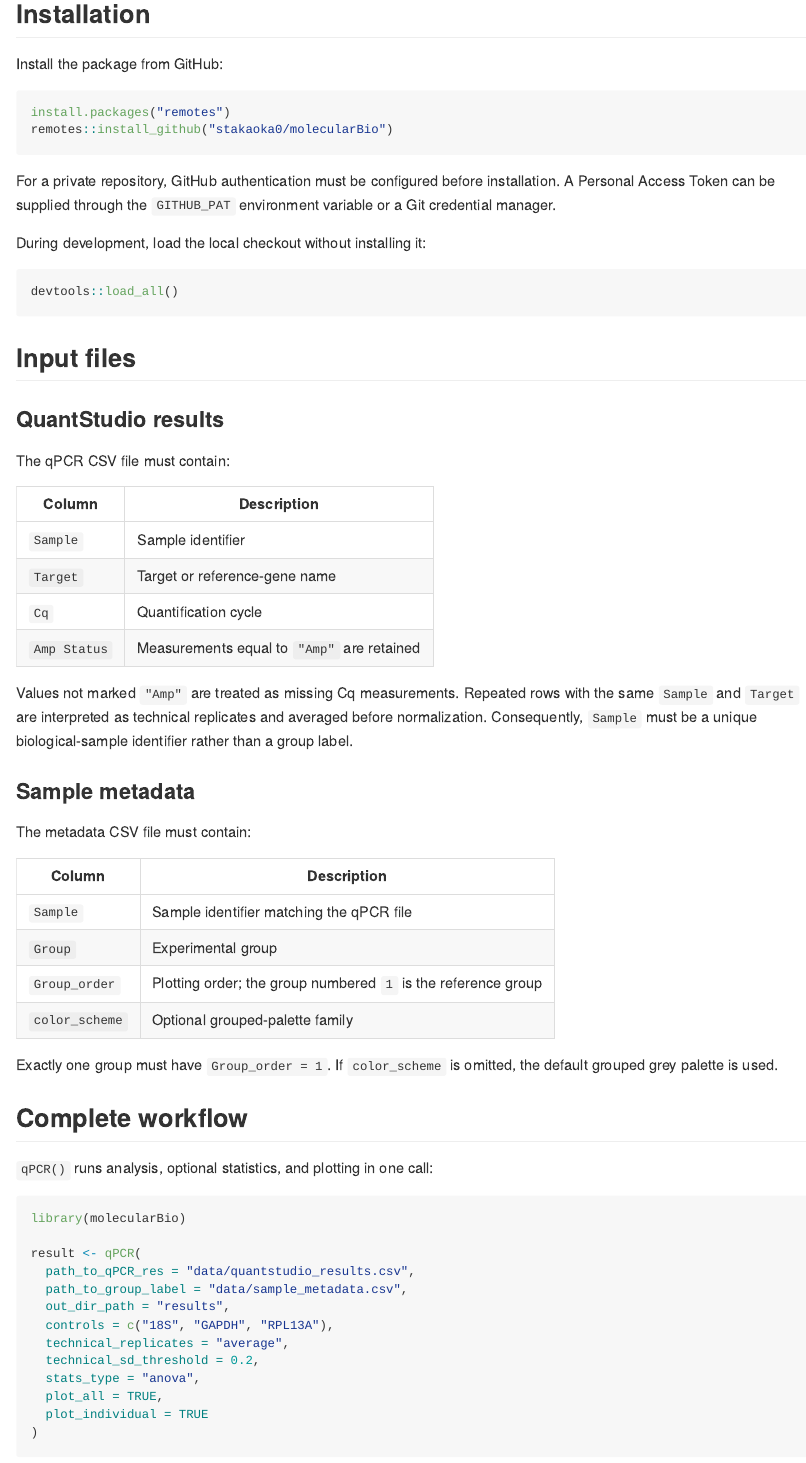
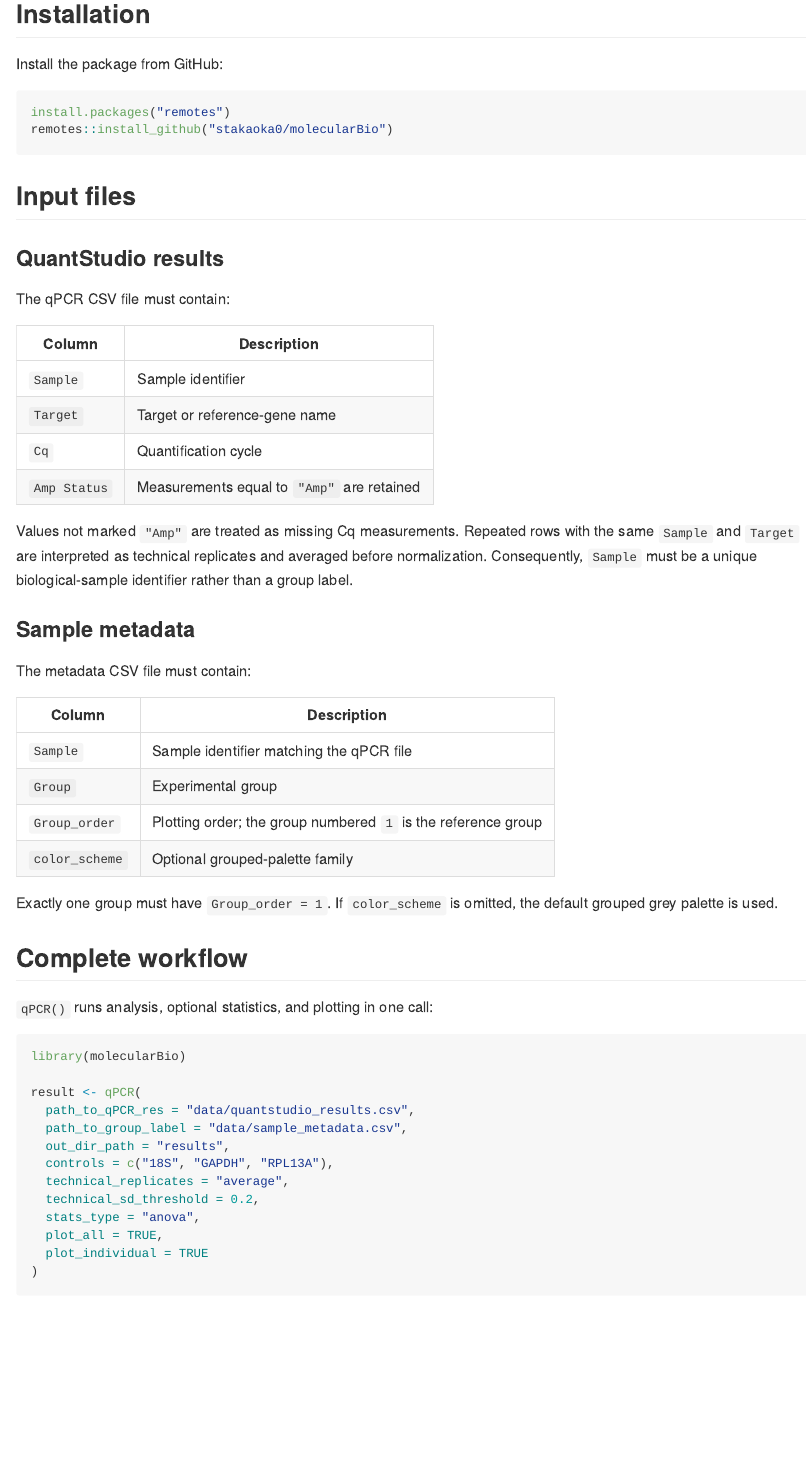
Before and after one commit to stakaoka0/molecularBio, an R Markdown document (README.Rmd): the page in a window 1100 px wide, from 350 px down. The pictures show the output file README.html that the author committed with the source, opened offline.

Commit message:
Update README

````diff
--- a/README.Rmd
+++ b/README.Rmd
@@ -39,16 +39,6 @@ Install the package from GitHub:
 ```{r installation, eval = FALSE}
 install.packages("remotes")
 remotes::install_github("stakaoka0/molecularBio")
-```
-
-For a private repository, GitHub authentication must be configured before
-installation. A Personal Access Token can be supplied through the
-`GITHUB_PAT` environment variable or a Git credential manager.
-
-During development, load the local checkout without installing it:
-
-```{r load-local, eval = FALSE}
-devtools::load_all()
 ```
 
 ## Input files
````
Also changed, not shown: README.html, README.md.
